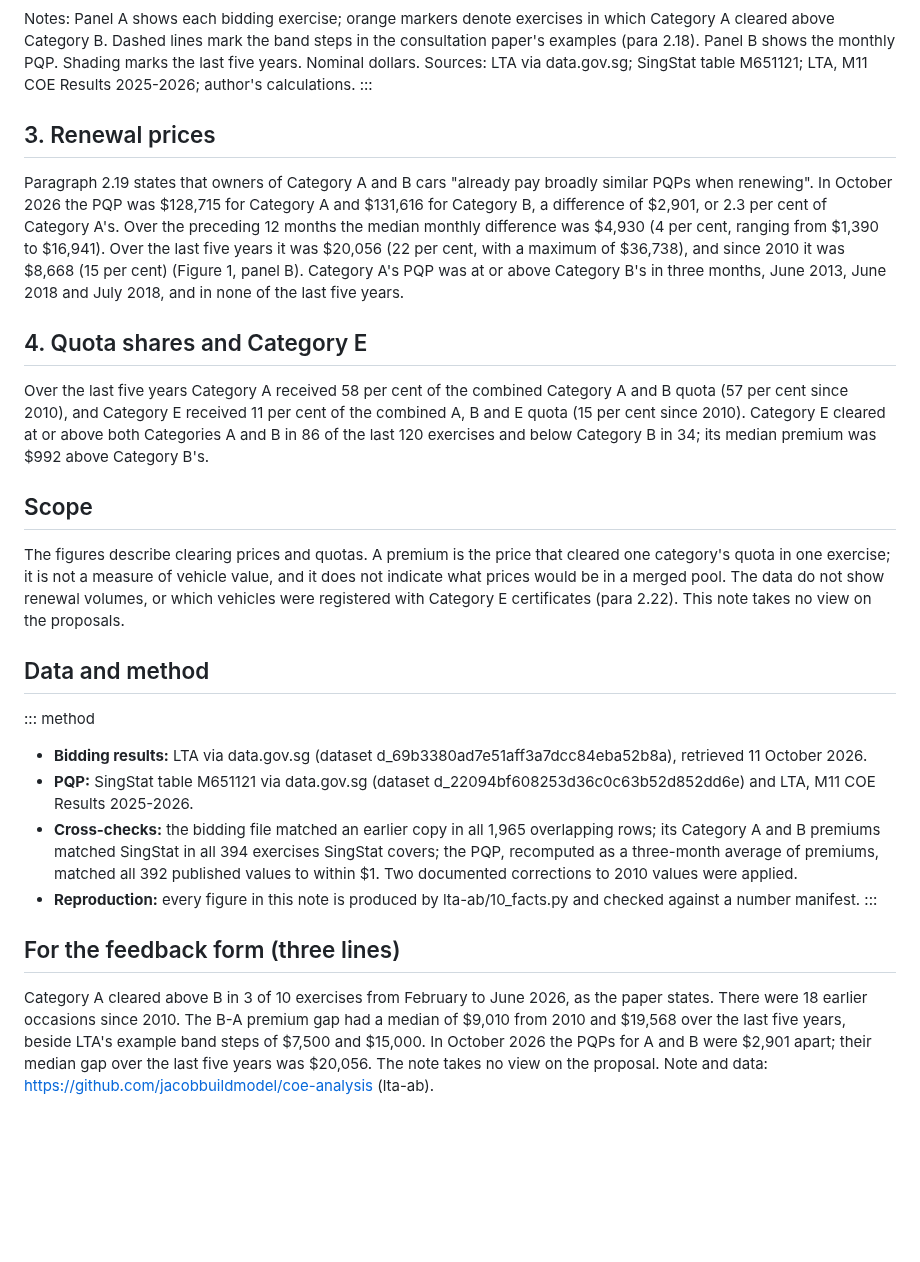
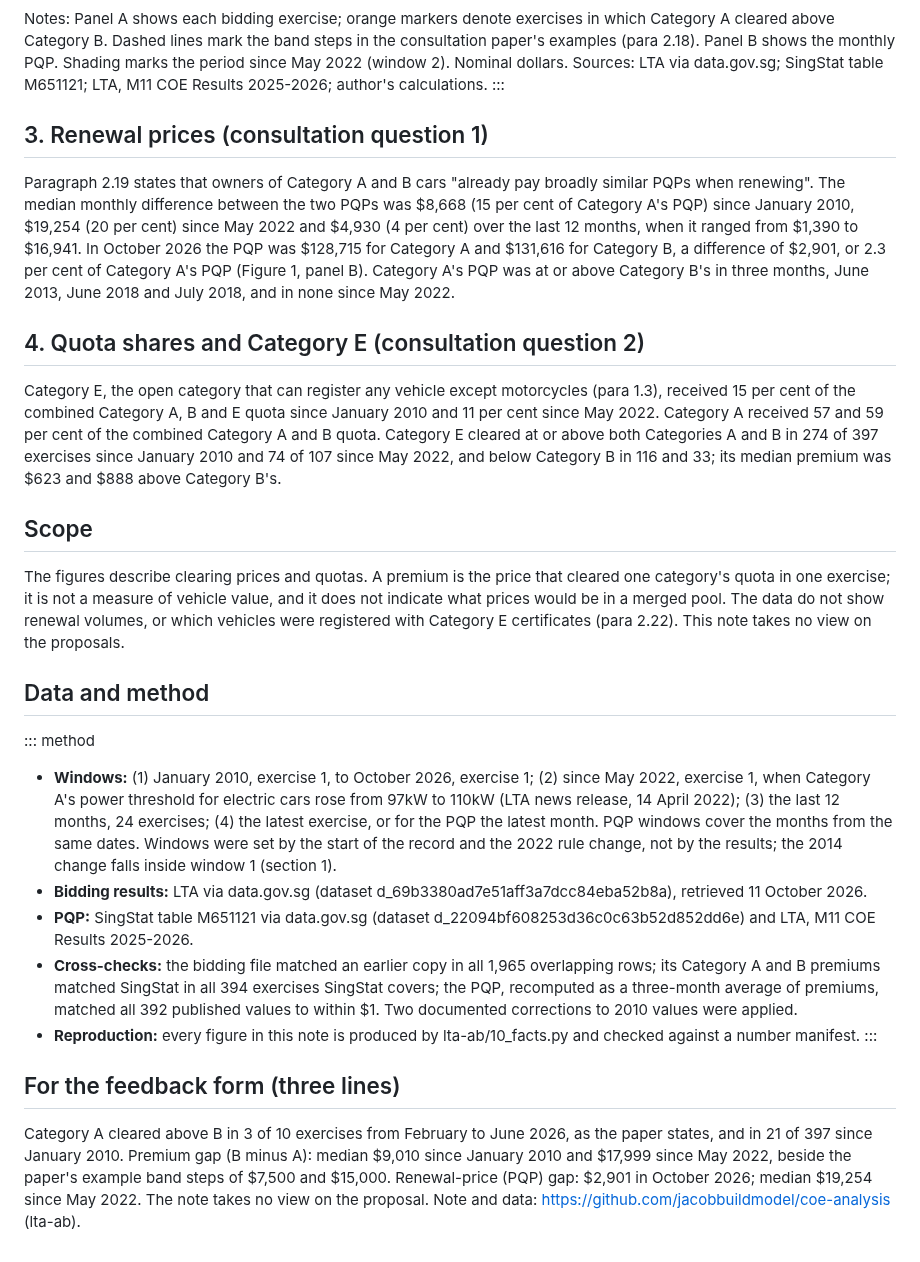
Before and after one commit to jacobbuildmodel/coe-analysis, a Markdown page: lta-ab/NOTE.md, the part around one of its changes. Drawn GitHub-style; blank space fills up the shorter version.

```diff
--- a/lta-ab/NOTE.md
+++ b/lta-ab/NOTE.md
@@ -43,16 +46,16 @@ Figure 1. Category B minus Category A, January 2010 to October 2026
 
 ![Two panels: the Category B minus Category A premium per bidding exercise, and the PQP difference per month](figs/lta_ab_fig1.png)
 
-Notes: Panel A shows each bidding exercise; orange markers denote exercises in which Category A cleared above Category B. Dashed lines mark the band steps in the consultation paper's examples (para 2.18). Panel B shows the monthly PQP. Shading marks the last five years. Nominal dollars. Sources: LTA via data.gov.sg; SingStat table M651121; LTA, M11 COE Results 2025-2026; author's calculations.
+Notes: Panel A shows each bidding exercise; orange markers denote exercises in which Category A cleared above Category B. Dashed lines mark the band steps in the consultation paper's examples (para 2.18). Panel B shows the monthly PQP. Shading marks the period since May 2022 (window 2). Nominal dollars. Sources: LTA via data.gov.sg; SingStat table M651121; LTA, M11 COE Results 2025-2026; author's calculations.
 :::
 
-## 3. Renewal prices
+## 3. Renewal prices (consultation question 1)
 
-Paragraph 2.19 states that owners of Category A and B cars "already pay broadly similar PQPs when renewing". In October 2026 the PQP was $128,715 for Category A and $131,616 for Category B, a difference of $2,901, or 2.3 per cent of Category A's. Over the preceding 12 months the median monthly difference was $4,930 (4 per cent, ranging from $1,390 to $16,941). Over the last five years it was $20,056 (22 per cent, with a maximum of $36,738), and since 2010 it was $8,668 (15 per cent) (Figure 1, panel B). Category A's PQP was at or above Category B's in three months, June 2013, June 2018 and July 2018, and in none of the last five years.
+Paragraph 2.19 states that owners of Category A and B cars "already pay broadly similar PQPs when renewing". The median monthly difference between the two PQPs was $8,668 (15 per cent of Category A's PQP) since January 2010, $19,254 (20 per cent) since May 2022 and $4,930 (4 per cent) over the last 12 months, when it ranged from $1,390 to $16,941. In October 2026 the PQP was $128,715 for Category A and $131,616 for Category B, a difference of $2,901, or 2.3 per cent of Category A's PQP (Figure 1, panel B). Category A's PQP was at or above Category B's in three months, June 2013, June 2018 and July 2018, and in none since May 2022.
 
-## 4. Quota shares and Category E
+## 4. Quota shares and Category E (consultation question 2)
 
-Over the last five years Category A received 58 per cent of the combined Category A and B quota (57 per cent since 2010), and Category E received 11 per cent of the combined A, B and E quota (15 per cent since 2010). Category E cleared at or above both Categories A and B in 86 of the last 120 exercises and below Category B in 34; its median premium was $992 above Category B's.
+Category E, the open category that can register any vehicle except motorcycles (para 1.3), received 15 per cent of the combined Category A, B and E quota since January 2010 and 11 per cent since May 2022. Category A received 57 and 59 per cent of the combined Category A and B quota. Category E cleared at or above both Categories A and B in 274 of 397 exercises since January 2010 and 74 of 107 since May 2022, and below Category B in 116 and 33; its median premium was $623 and $888 above Category B's.
 
 ## Scope
 
@@ -61,6 +64,7 @@ The figures describe clearing prices and quotas. A premium is the price that cle
 ## Data and method
 
 ::: method
+- **Windows:** (1) January 2010, exercise 1, to October 2026, exercise 1; (2) since May 2022, exercise 1, when Category A's power threshold for electric cars rose from 97kW to 110kW (LTA news release, 14 April 2022); (3) the last 12 months, 24 exercises; (4) the latest exercise, or for the PQP the latest month. PQP windows cover the months from the same dates. Windows were set by the start of the record and the 2022 rule change, not by the results; the 2014 change falls inside window 1 (section 1).
 - **Bidding results:** LTA via data.gov.sg (dataset d_69b3380ad7e51aff3a7dcc84eba52b8a), retrieved 11 October 2026.
 - **PQP:** SingStat table M651121 via data.gov.sg (dataset d_22094bf608253d36c0c63b52d852dd6e) and LTA, M11 COE Results 2025-2026.
 - **Cross-checks:** the bidding file matched an earlier copy in all 1,965 overlapping rows; its Category A and B premiums matched SingStat in all 394 exercises SingStat covers; the PQP, recomputed as a three-month average of premiums, matched all 392 published values to within $1. Two documented corrections to 2010 values were applied.
@@ -69,6 +73,6 @@ The figures describe clearing prices and quotas. A premium is the price that cle
 
 ## For the feedback form (three lines)
 
-Category A cleared above B in 3 of 10 exercises from February to June 2026, as the paper states. There were 18 earlier occasions since 2010.
-The B-A premium gap had a median of $9,010 from 2010 and $19,568 over the last five years, beside LTA's example band steps of $7,500 and $15,000.
-In October 2026 the PQPs for A and B were $2,901 apart; their median gap over the last five years was $20,056. The note takes no view on the proposal. Note and data: https://github.com/jacobbuildmodel/coe-analysis (lta-ab).
+Category A cleared above B in 3 of 10 exercises from February to June 2026, as the paper states, and in 21 of 397 since January 2010.
+Premium gap (B minus A): median $9,010 since January 2010 and $17,999 since May 2022, beside the paper's example band steps of $7,500 and $15,000.
+Renewal-price (PQP) gap: $2,901 in October 2026; median $19,254 since May 2022. The note takes no view on the proposal. Note and data: https://github.com/jacobbuildmodel/coe-analysis (lta-ab).
```
Also changed, not shown: other parts of lta-ab/NOTE.md (+18 -15 lines), lta-ab/FORM_TEXT.md (added, +18 -0 lines), lta-ab/README.md (+11 -4 lines), lta-ab/office/EXPOSURE.md (+9 -0 lines), lta-ab/figs/lta_ab_fig1.png, 11 other files.
